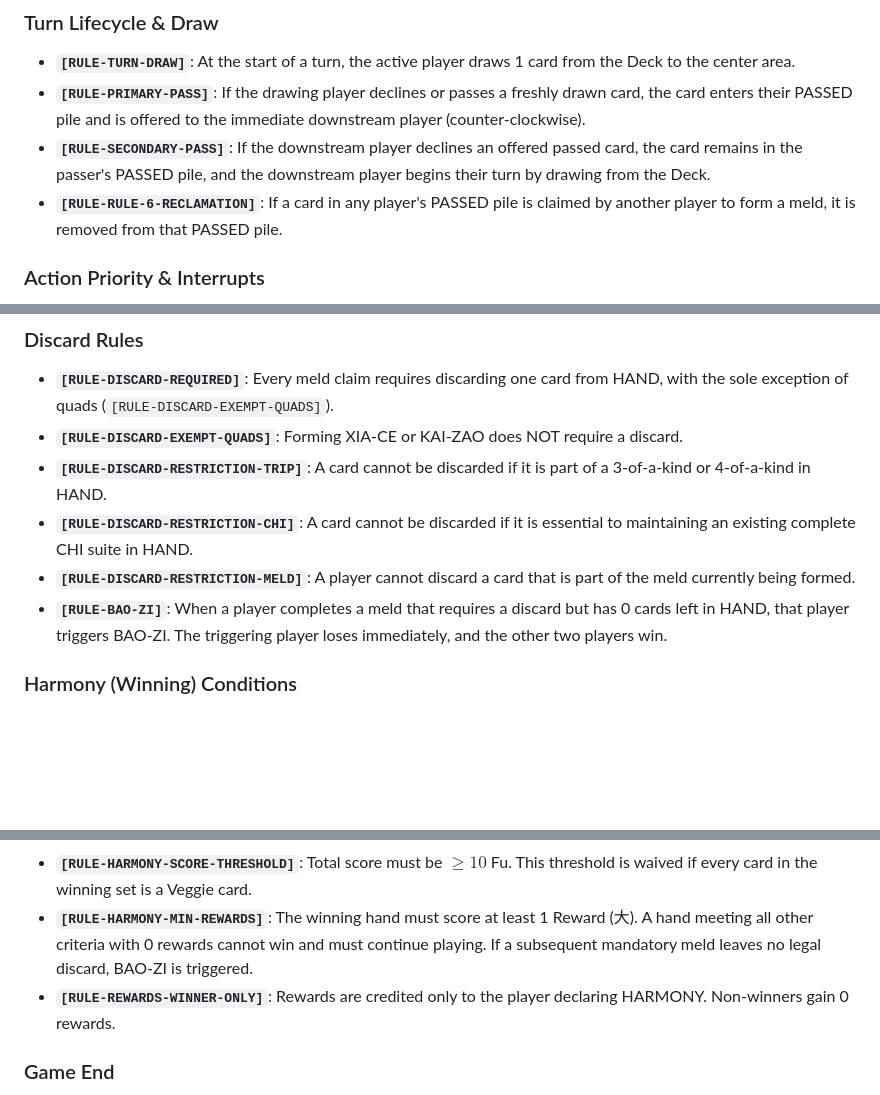
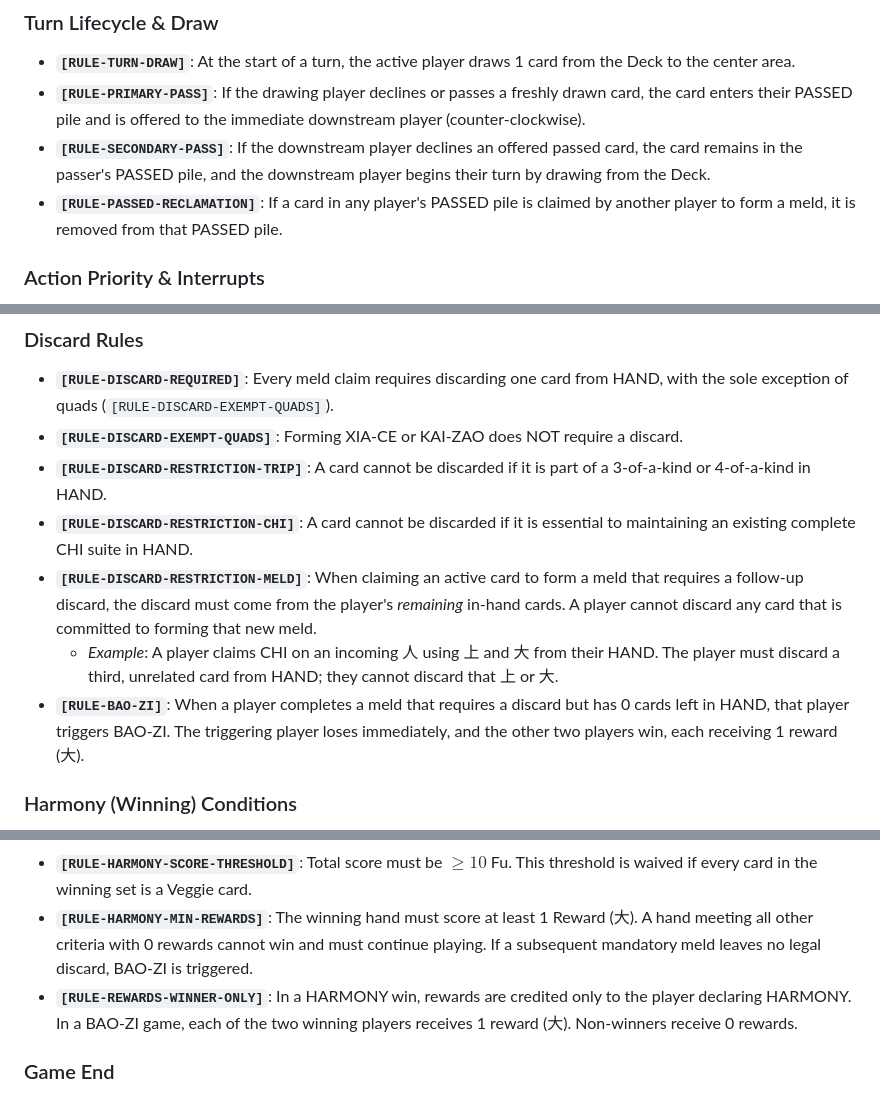
Before and after one commit to Redexing/shangdaren, a Markdown page: docs/game.md, 3 parts joined by grey strips. Rendered like a GitHub page; blank space fills up the shorter version.

Commit message:
tweak the docs/ game spec.

```diff
--- a/docs/game.md
+++ b/docs/game.md
@@ -95,7 +95,7 @@ The following rules govern the game engine, validation logic, and test cases. Ea
 - **`[RULE-TURN-DRAW]`**: At the start of a turn, the active player draws 1 card from the Deck to the center area.
 - **`[RULE-PRIMARY-PASS]`**: If the drawing player declines or passes a freshly drawn card, the card enters their PASSED pile and is offered to the immediate downstream player (counter-clockwise).
 - **`[RULE-SECONDARY-PASS]`**: If the downstream player declines an offered passed card, the card remains in the passer's PASSED pile, and the downstream player begins their turn by drawing from the Deck.
-- **`[RULE-RULE-6-RECLAMATION]`**: If a card in any player's PASSED pile is claimed by another player to form a meld, it is removed from that PASSED pile.
+- **`[RULE-PASSED-RECLAMATION]`**: If a card in any player's PASSED pile is claimed by another player to form a meld, it is removed from that PASSED pile.
 
 ### Action Priority & Interrupts
 - **`[RULE-INTERRUPT-PRIORITY]`**: When a card is revealed, actions resolve by priority:
@@ -115,8 +115,9 @@ The following rules govern the game engine, validation logic, and test cases. Ea
 - **`[RULE-DISCARD-EXEMPT-QUADS]`**: Forming XIA-CE or KAI-ZAO does NOT require a discard.
 - **`[RULE-DISCARD-RESTRICTION-TRIP]`**: A card cannot be discarded if it is part of a 3-of-a-kind or 4-of-a-kind in HAND.
 - **`[RULE-DISCARD-RESTRICTION-CHI]`**: A card cannot be discarded if it is essential to maintaining an existing complete CHI suite in HAND.
-- **`[RULE-DISCARD-RESTRICTION-MELD]`**: A player cannot discard a card that is part of the meld currently being formed.
-- **`[RULE-BAO-ZI]`**: When a player completes a meld that requires a discard but has 0 cards left in HAND, that player triggers BAO-ZI. The triggering player loses immediately, and the other two players win.
+- **`[RULE-DISCARD-RESTRICTION-MELD]`**: When claiming an active card to form a meld that requires a follow-up discard, the discard must come from the player's *remaining* in-hand cards. A player cannot discard any card that is committed to forming that new meld.
+  - *Example*: A player claims CHI on an incoming 人 using 上 and 大 from their HAND. The player must discard a third, unrelated card from HAND; they cannot discard that 上 or 大.
+- **`[RULE-BAO-ZI]`**: When a player completes a meld that requires a discard but has 0 cards left in HAND, that player triggers BAO-ZI. The triggering player loses immediately, and the other two players win, each receiving 1 reward (大).
 
 ### Harmony (Winning) Conditions
 - **`[RULE-HARMONY-CARD-COUNT]`**: The total card count must equal $16 + \text{exposedQuadsCount}$ (15 in hand + 1 completing card, plus 1 for each exposed 4-of-a-kind quad).
@@ -124,7 +125,7 @@ The following rules govern the game engine, validation logic, and test cases. Ea
 - **`[RULE-HARMONY-EXACT-2-KOU]`**: The winning partition must contain exactly 2 KOU melds (HALF-DRAGON and HALF-SNAKE count as 1 KOU).
 - **`[RULE-HARMONY-SCORE-THRESHOLD]`**: Total score must be $\ge 10$ Fu. This threshold is waived if every card in the winning set is a Veggie card.
 - **`[RULE-HARMONY-MIN-REWARDS]`**: The winning hand must score at least 1 Reward (大). A hand meeting all other criteria with 0 rewards cannot win and must continue playing. If a subsequent mandatory meld leaves no legal discard, BAO-ZI is triggered.
-- **`[RULE-REWARDS-WINNER-ONLY]`**: Rewards are credited only to the player declaring HARMONY. Non-winners gain 0 rewards.
+- **`[RULE-REWARDS-WINNER-ONLY]`**: In a HARMONY win, rewards are credited only to the player declaring HARMONY. In a BAO-ZI game, each of the two winning players receives 1 reward (大). Non-winners receive 0 rewards.
 
 ### Game End
 - **`[RULE-DECK-EXHAUSTION]`**: If the Deck is completely depleted and no player has declared HARMONY, the game ends in a draw (tie).
```
Also changed, not shown: AGENTS.md (+3 -3 lines).
